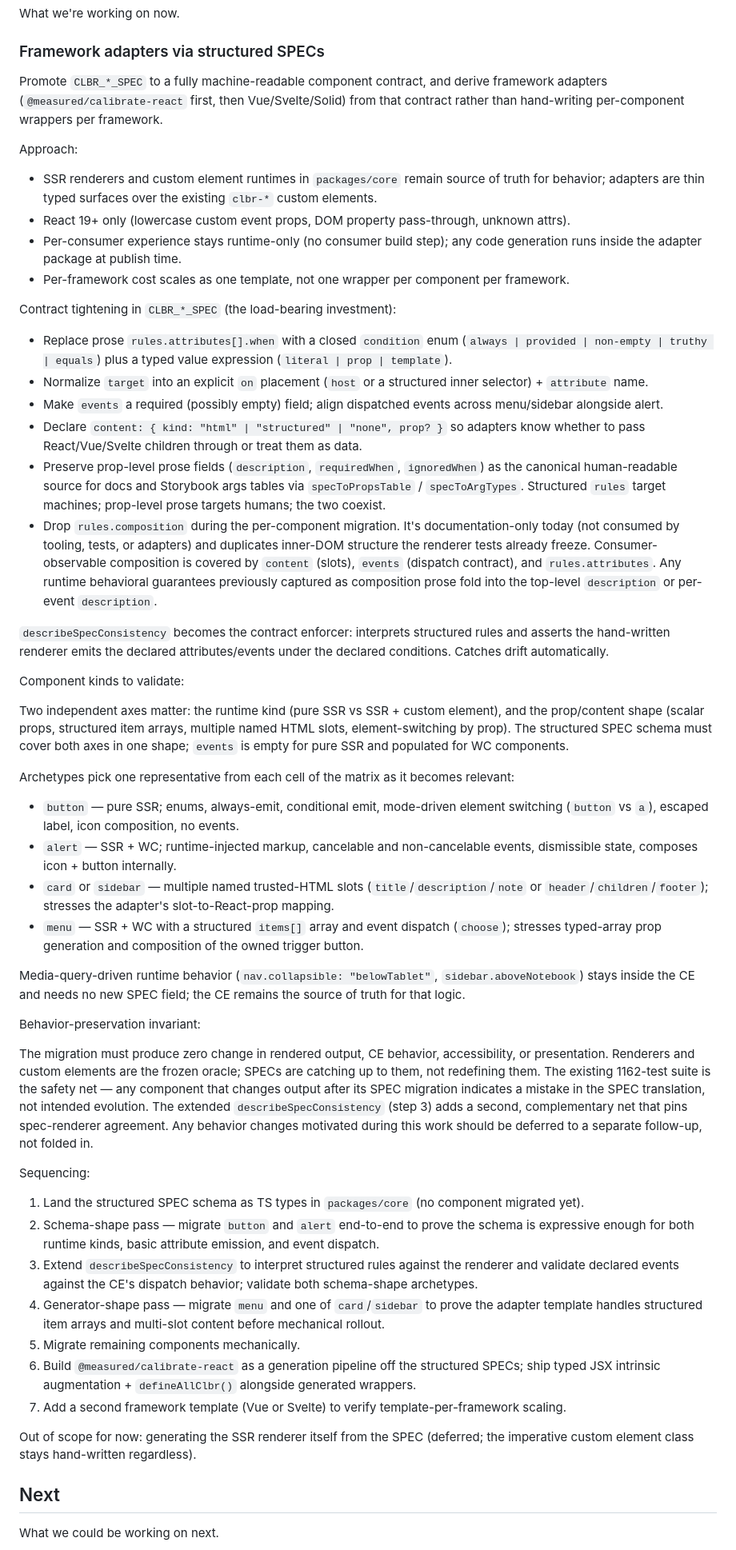
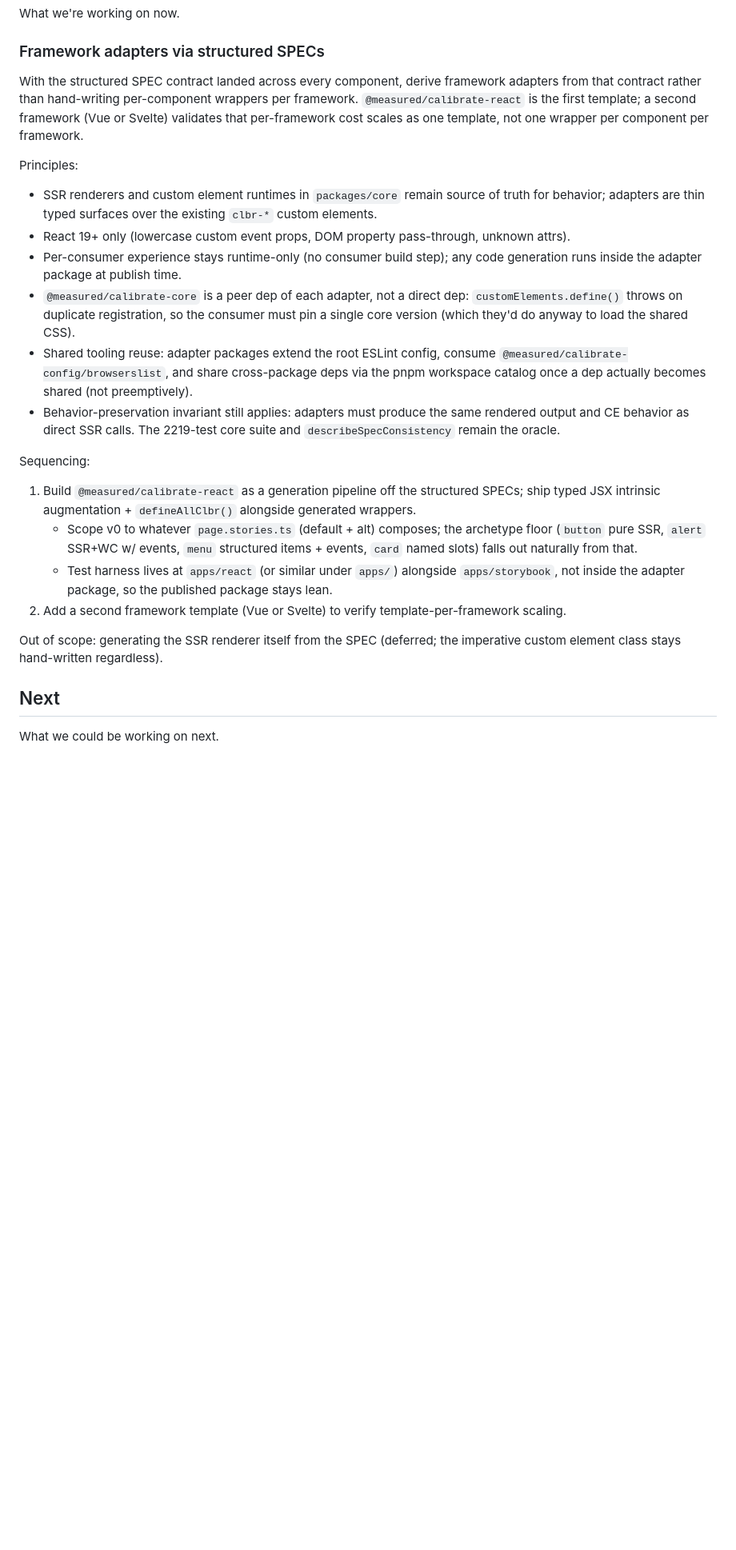
Before and after one commit to measuredco/calibrate, a Markdown page: docs/PLANNING.md, the part around one of its changes. Shown at 80% size. Rendered like a GitHub page; blank space fills up the shorter version.

Commit message:
docs(planning): refocus Now on framework adapters after SPEC migration
The structured SPEC migration is complete, so collapse the per-component
migration sequencing into a Done entry and point Now at the remaining
forward-looking work: the React adapter generator and a second framework
template. Fold adapter-shared principles (peer dep, eslint/browserslist,
catalog-when-shared) into the Now block so they guide Step 6 scaffolding.

Co-Authored-By: Claude Opus 4.7 <noreply@anthropic.com>

```diff
--- a/docs/PLANNING.md
+++ b/docs/PLANNING.md
@@ -8,54 +8,25 @@ What we're working on now.
 
 ### Framework adapters via structured SPECs
 
-Promote `CLBR_*_SPEC` to a fully machine-readable component contract, and derive framework adapters (`@measured/calibrate-react` first, then Vue/Svelte/Solid) from that contract rather than hand-writing per-component wrappers per framework.
+With the structured SPEC contract landed across every component, derive framework adapters from that contract rather than hand-writing per-component wrappers per framework. `@measured/calibrate-react` is the first template; a second framework (Vue or Svelte) validates that per-framework cost scales as one template, not one wrapper per component per framework.
 
-Approach:
+Principles:
 
 - SSR renderers and custom element runtimes in `packages/core` remain source of truth for behavior; adapters are thin typed surfaces over the existing `clbr-*` custom elements.
 - React 19+ only (lowercase custom event props, DOM property pass-through, unknown attrs).
 - Per-consumer experience stays runtime-only (no consumer build step); any code generation runs inside the adapter package at publish time.
-- Per-framework cost scales as one template, not one wrapper per component per framework.
-
-Contract tightening in `CLBR_*_SPEC` (the load-bearing investment):
-
-- Replace prose `rules.attributes[].when` with a closed `condition` enum (`always | provided | non-empty | truthy | equals`) plus a typed value expression (`literal | prop | template`).
-- Normalize `target` into an explicit `on` placement (`host` or a structured inner selector) + `attribute` name.
-- Make `events` a required (possibly empty) field; align dispatched events across menu/sidebar alongside alert.
-- Declare `content: { kind: "html" | "structured" | "none", prop? }` so adapters know whether to pass React/Vue/Svelte children through or treat them as data.
-- Preserve prop-level prose fields (`description`, `requiredWhen`, `ignoredWhen`) as the canonical human-readable source for docs and Storybook args tables via `specToPropsTable` / `specToArgTypes`. Structured `rules` target machines; prop-level prose targets humans; the two coexist.
-- Drop `rules.composition` during the per-component migration. It's documentation-only today (not consumed by tooling, tests, or adapters) and duplicates inner-DOM structure the renderer tests already freeze. Consumer-observable composition is covered by `content` (slots), `events` (dispatch contract), and `rules.attributes`. Any runtime behavioral guarantees previously captured as composition prose fold into the top-level `description` or per-event `description`.
-
-`describeSpecConsistency` becomes the contract enforcer: interprets structured rules and asserts the hand-written renderer emits the declared attributes/events under the declared conditions. Catches drift automatically.
-
-Component kinds to validate:
-
-Two independent axes matter: the runtime kind (pure SSR vs SSR + custom element), and the prop/content shape (scalar props, structured item arrays, multiple named HTML slots, element-switching by prop). The structured SPEC schema must cover both axes in one shape; `events` is empty for pure SSR and populated for WC components.
-
-Archetypes pick one representative from each cell of the matrix as it becomes relevant:
-
-- `button` — pure SSR; enums, always-emit, conditional emit, mode-driven element switching (`button` vs `a`), escaped label, icon composition, no events.
-- `alert` — SSR + WC; runtime-injected markup, cancelable and non-cancelable events, dismissible state, composes icon + button internally.
-- `card` or `sidebar` — multiple named trusted-HTML slots (`title`/`description`/`note` or `header`/`children`/`footer`); stresses the adapter's slot-to-React-prop mapping.
-- `menu` — SSR + WC with a structured `items[]` array and event dispatch (`choose`); stresses typed-array prop generation and composition of the owned trigger button.
-
-Media-query-driven runtime behavior (`nav.collapsible: "belowTablet"`, `sidebar.aboveNotebook`) stays inside the CE and needs no new SPEC field; the CE remains the source of truth for that logic.
-
-Behavior-preservation invariant:
-
-The migration must produce zero change in rendered output, CE behavior, accessibility, or presentation. Renderers and custom elements are the frozen oracle; SPECs are catching up to them, not redefining them. The existing 1162-test suite is the safety net — any component that changes output after its SPEC migration indicates a mistake in the SPEC translation, not intended evolution. The extended `describeSpecConsistency` (step 3) adds a second, complementary net that pins spec-renderer agreement. Any behavior changes motivated during this work should be deferred to a separate follow-up, not folded in.
+- `@measured/calibrate-core` is a peer dep of each adapter, not a direct dep: `customElements.define()` throws on duplicate registration, so the consumer must pin a single core version (which they'd do anyway to load the shared CSS).
+- Shared tooling reuse: adapter packages extend the root ESLint config, consume `@measured/calibrate-config/browserslist`, and share cross-package deps via the pnpm workspace catalog once a dep actually becomes shared (not preemptively).
+- Behavior-preservation invariant still applies: adapters must produce the same rendered output and CE behavior as direct SSR calls. The 2219-test core suite and `describeSpecConsistency` remain the oracle.
 
 Sequencing:
 
-1. Land the structured SPEC schema as TS types in `packages/core` (no component migrated yet).
-2. Schema-shape pass — migrate `button` and `alert` end-to-end to prove the schema is expressive enough for both runtime kinds, basic attribute emission, and event dispatch.
-3. Extend `describeSpecConsistency` to interpret structured rules against the renderer and validate declared events against the CE's dispatch behavior; validate both schema-shape archetypes.
-4. Generator-shape pass — migrate `menu` and one of `card`/`sidebar` to prove the adapter template handles structured item arrays and multi-slot content before mechanical rollout.
-5. Migrate remaining components mechanically.
-6. Build `@measured/calibrate-react` as a generation pipeline off the structured SPECs; ship typed JSX intrinsic augmentation + `defineAllClbr()` alongside generated wrappers.
-7. Add a second framework template (Vue or Svelte) to verify template-per-framework scaling.
+1. Build `@measured/calibrate-react` as a generation pipeline off the structured SPECs; ship typed JSX intrinsic augmentation + `defineAllClbr()` alongside generated wrappers.
+   - Scope v0 to whatever `page.stories.ts` (default + alt) composes; the archetype floor (`button` pure SSR, `alert` SSR+WC w/ events, `menu` structured items + events, `card` named slots) falls out naturally from that.
+   - Test harness lives at `apps/react` (or similar under `apps/`) alongside `apps/storybook`, not inside the adapter package, so the published package stays lean.
+2. Add a second framework template (Vue or Svelte) to verify template-per-framework scaling.
 
-Out of scope for now: generating the SSR renderer itself from the SPEC (deferred; the imperative custom element class stays hand-written regardless).
+Out of scope: generating the SSR renderer itself from the SPEC (deferred; the imperative custom element class stays hand-written regardless).
 
 ## Next
 
```
Also changed, not shown: other parts of docs/PLANNING.md (+8 -0 lines).
